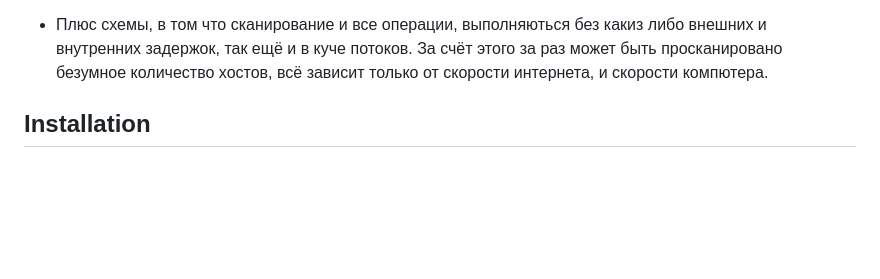
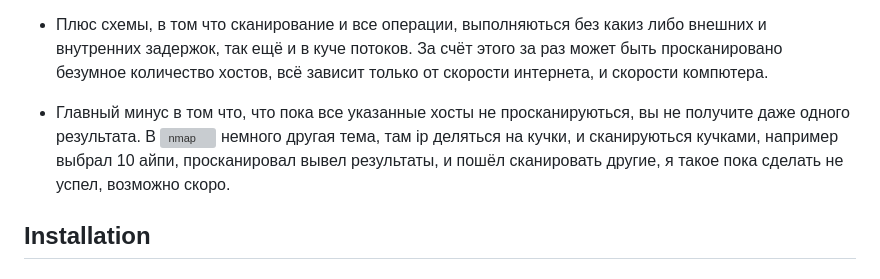
Before and after one commit to oldteamhost/nesca4, a Markdown page: README.md, the part around the change. Rendered like a GitHub page; blank space fills up the shorter version; grey boxes are pictures that could not be loaded.

```diff
--- a/README.md
+++ b/README.md
@@ -32,7 +32,9 @@
 - Плюс схемы, в том что сканирование и все операции, выполняються без какиз либо внешних и внутренних задержок, так ещё и в куче потоков. За счёт этого
 за раз может быть просканировано безумное количество хостов, всё зависит только от скорости интернета, и скорости компютера.
 
-
+- Главный минус в том что, что пока все указанные хосты не просканируються, вы не получите даже одного результата. В ![nmap](https://nmap.org/download.html)
+немного другая тема, там ip деляться на кучки, и сканируються кучками, например выбрал 10 айпи, просканировал вывел результаты, и пошёл сканировать другие,
+я такое пока сделать не успел, возможно скоро.
 
 
 ## Installation
```
